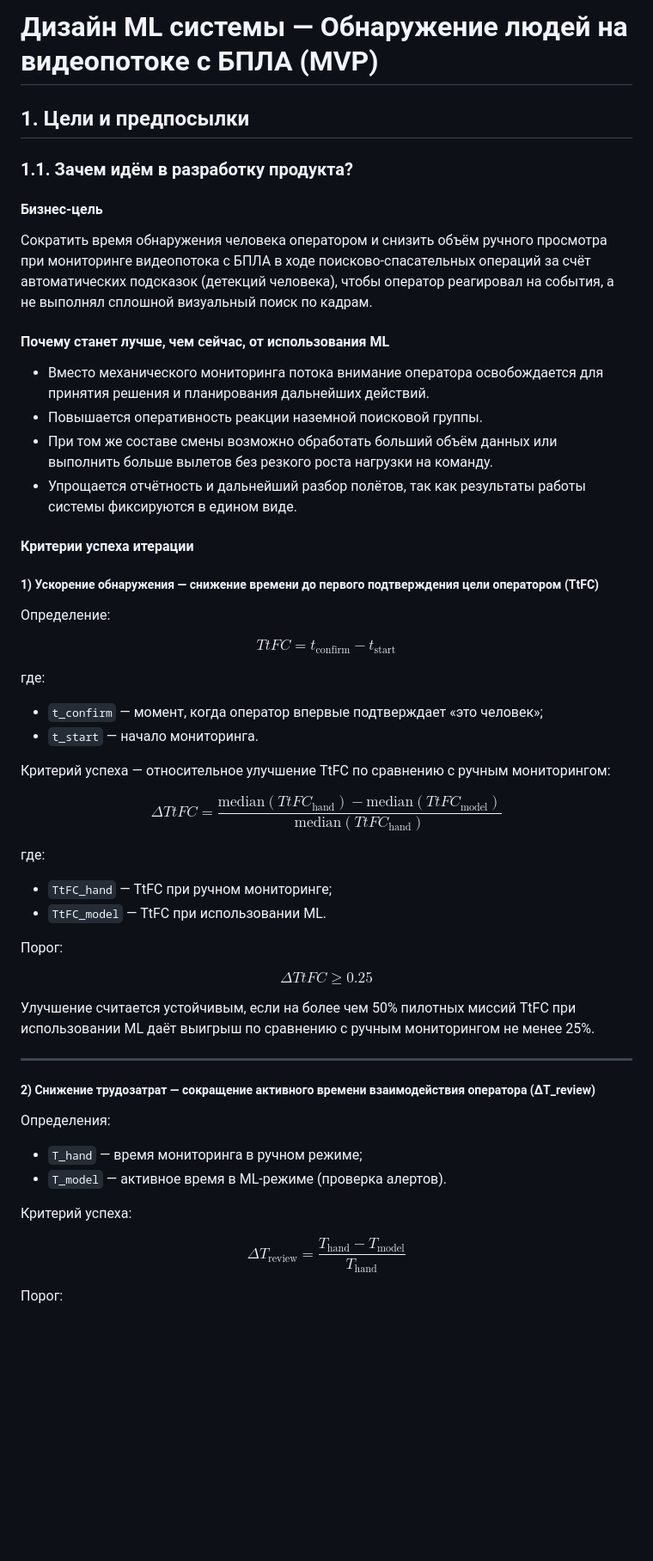
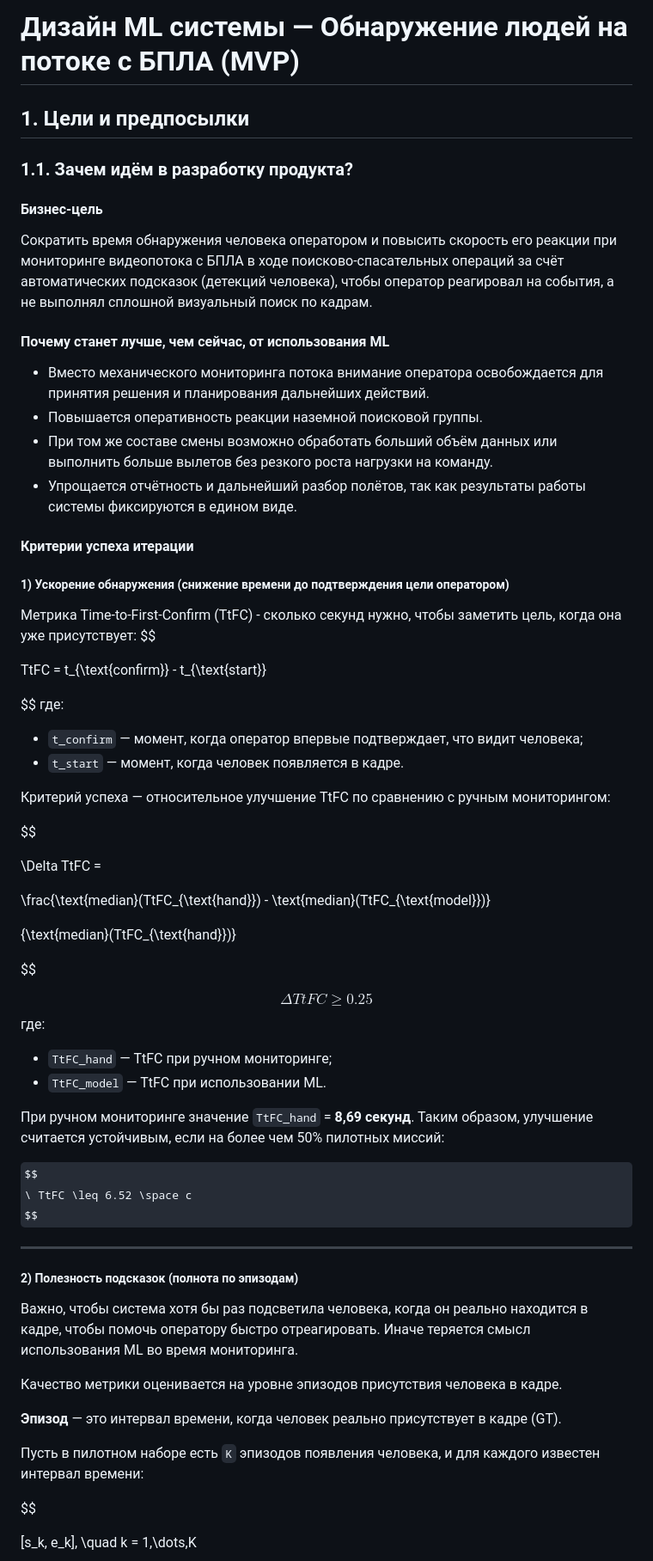
Before and after one commit to ykvnkm/Rescue-AI, a Markdown page: ml_system_design_doc.md, the part around one of its changes. Shown at 86% size. Drawn GitHub-style; some formulas as TeX source; blank space fills up the shorter version.

```diff
--- a/ml_system_design_doc.md
+++ b/ml_system_design_doc.md
@@ -1,11 +1,11 @@
-# Дизайн ML системы — Обнаружение людей на видеопотоке с БПЛА (MVP)
+# Дизайн ML системы — Обнаружение людей на потоке с БПЛА (MVP)
 
 ## 1. Цели и предпосылки
 
 ### 1.1. Зачем идём в разработку продукта?
 
 #### Бизнес-цель
-Сократить время обнаружения человека оператором и снизить объём ручного просмотра при мониторинге видеопотока с БПЛА в ходе поисково-спасательных операций за счёт автоматических подсказок (детекций человека), чтобы оператор реагировал на события, а не выполнял сплошной визуальный поиск по кадрам.
+Сократить время обнаружения человека оператором и повысить скорость его реакции при мониторинге видеопотока с БПЛА в ходе поисково-спасательных операций за счёт автоматических подсказок (детекций человека), чтобы оператор реагировал на события, а не выполнял сплошной визуальный поиск по кадрам.
 
 #### Почему станет лучше, чем сейчас, от использования ML
 - Вместо механического мониторинга потока внимание оператора освобождается для принятия решения и планирования дальнейших действий.
@@ -14,52 +14,58 @@
 - Упрощается отчётность и дальнейший разбор полётов, так как результаты работы системы фиксируются в едином виде.
 
 #### Критерии успеха итерации
+##### 1) Ускорение обнаружения (снижение времени до подтверждения цели оператором)
 
-##### 1) Ускорение обнаружения — снижение времени до первого подтверждения цели оператором (TtFC)
-Определение:
+Метрика Time-to-First-Confirm (TtFC) - сколько секунд нужно, чтобы заметить цель, когда она уже присутствует:
+$$
+
+TtFC = t_{\text{confirm}} - t_{\text{start}}
 
 $$
-TtFC = t_{\text{confirm}} - t_{\text{start}}
-$$
-
 где:
-- `t_confirm` — момент, когда оператор впервые подтверждает «это человек»;
-- `t_start` — начало мониторинга.
+- `t_confirm` — момент, когда оператор впервые подтверждает, что видит человека;
+- `t_start` — момент, когда человек появляется в кадре.
 
 Критерий успеха — относительное улучшение TtFC по сравнению с ручным мониторингом:
 
-$$
-\Delta TtFC =
-\frac{\text{median}(TtFC_{\text{hand}}) - \text{median}(TtFC_{\text{model}})}
-     {\text{median}(TtFC_{\text{hand}})}
+
 $$
 
-где:
-- `TtFC_hand` — TtFC при ручном мониторинге;
-- `TtFC_model` — TtFC при использовании ML.
+\Delta TtFC =
 
-Порог:
+\frac{\text{median}(TtFC_{\text{hand}}) - \text{median}(TtFC_{\text{model}})}
 
+{\text{median}(TtFC_{\text{hand}})}
+
+$$
 
 $$
 \Delta TtFC \geq 0.25
 $$
+где:
 
-Улучшение считается устойчивым, если на более чем 50% пилотных миссий TtFC при использовании ML даёт выигрыш по сравнению с ручным мониторингом не менее 25%.
+- `TtFC_hand` — TtFC при ручном мониторинге;
+- `TtFC_model` — TtFC при использовании ML.
+
+При ручном мониторинге значение `TtFC_hand` = **8,69 секунд**. Таким образом, улучшение считается устойчивым, если на более чем 50% пилотных миссий:
+
+$$
+\ TtFC \leq 6.52 \space с
+$$
 
 ---
+##### 2) Полезность подсказок (полнота по эпизодам)
 
-##### 2) Снижение трудозатрат — сокращение активного времени взаимодействия оператора (ΔT_review)
-Определения:
-- `T_hand` — время мониторинга в ручном режиме;
-- `T_model` — активное время в ML-режиме (проверка алертов).
+Важно, чтобы система хотя бы раз подсветила человека, когда он реально находится в кадре, чтобы помочь оператору быстро отреагировать. Иначе теряется смысл использования ML во время мониторинга.
 
-Критерий успеха:
+Качество метрики оценивается на уровне эпизодов присутствия человека в кадре.
+
+**Эпизод** — это интервал времени, когда человек реально присутствует в кадре (GT).
+
+Пусть в пилотном наборе есть `K` эпизодов появления человека, и для каждого известен интервал времени:
 
 $$
-\Delta T_{\text{review}} = \frac{T_{\text{hand}} - T_{\text{model}}}{T_{\text{hand}}}
-$$
 
-Порог:
+[s_k, e_k], \quad k = 1,\dots,K
 
 $$
```
Also changed, not shown: other parts of ml_system_design_doc.md (+81 -49 lines).
